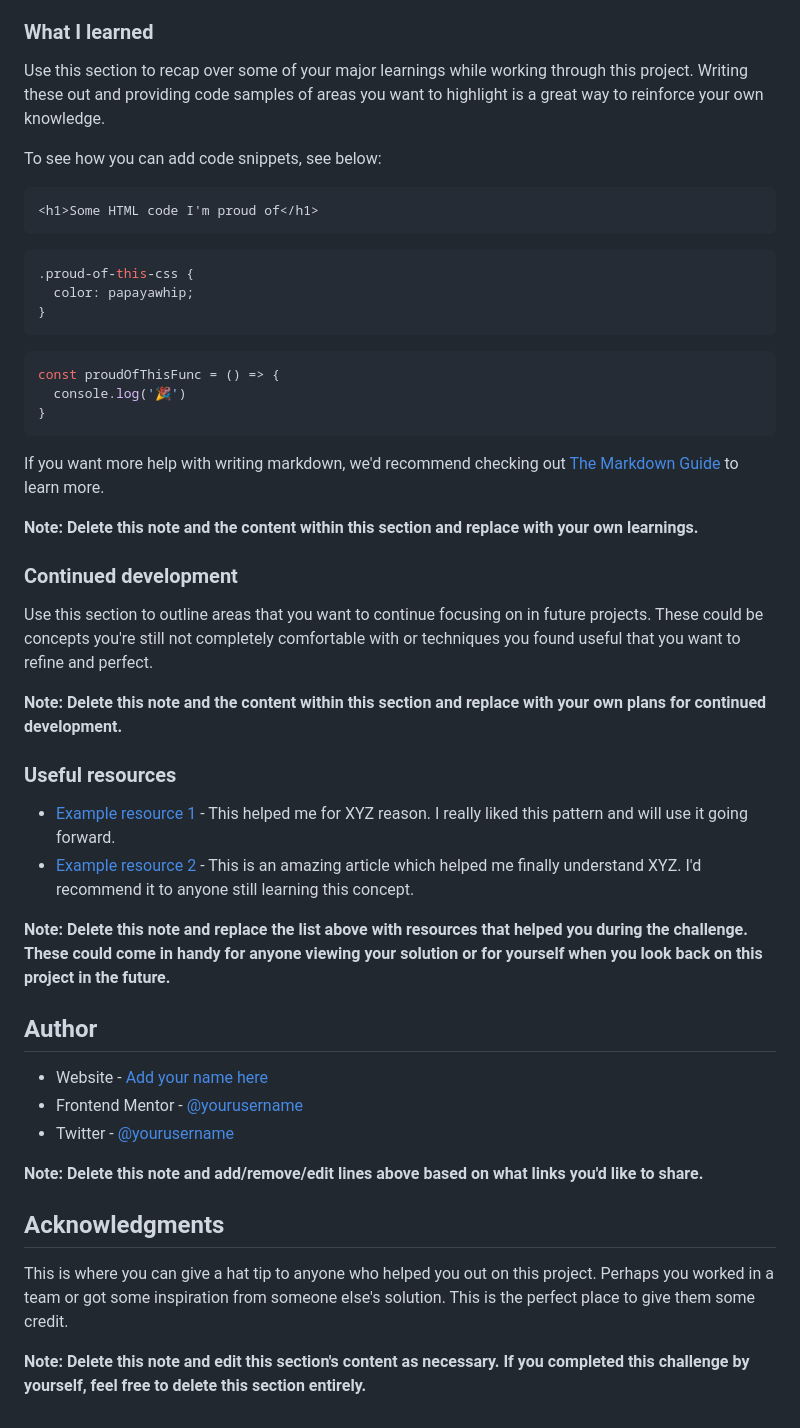
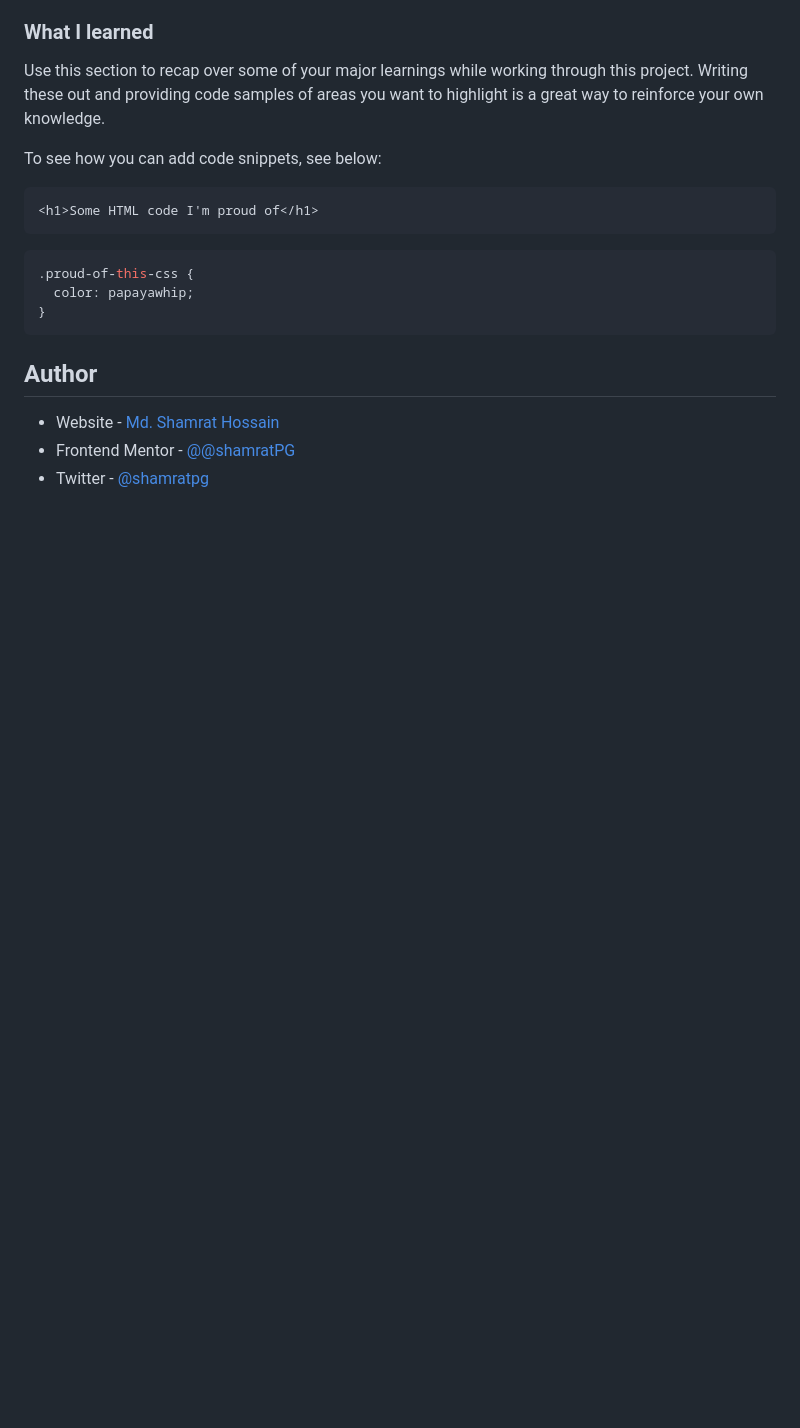
Before and after one commit to shamratPG/QR-Code, a Markdown page: README.md, the part around the change printed below. Rendered like a GitHub page; blank space fills up the shorter version.

````diff
--- a/README.md
+++ b/README.md
@@ -64,39 +52,9 @@ To see how you can add code snippets, see below:
   color: papayawhip;
 }
 ```
-```js
-const proudOfThisFunc = () => {
-  console.log('🎉')
-}
-```
-
-If you want more help with writing markdown, we'd recommend checking out [The Markdown Guide](https://www.markdownguide.org/) to learn more.
-
-**Note: Delete this note and the content within this section and replace with your own learnings.**
-
-### Continued development
-
-Use this section to outline areas that you want to continue focusing on in future projects. These could be concepts you're still not completely comfortable with or techniques you found useful that you want to refine and perfect.
-
-**Note: Delete this note and the content within this section and replace with your own plans for continued development.**
-
-### Useful resources
-
-- [Example resource 1](https://www.example.com) - This helped me for XYZ reason. I really liked this pattern and will use it going forward.
-- [Example resource 2](https://www.example.com) - This is an amazing article which helped me finally understand XYZ. I'd recommend it to anyone still learning this concept.
-
-**Note: Delete this note and replace the list above with resources that helped you during the challenge. These could come in handy for anyone viewing your solution or for yourself when you look back on this project in the future.**
 
 ## Author
 
-- Website - [Add your name here](https://www.your-site.com)
-- Frontend Mentor - [@yourusername](https://www.frontendmentor.io/profile/yourusername)
-- Twitter - [@yourusername](https://www.twitter.com/yourusername)
-
-**Note: Delete this note and add/remove/edit lines above based on what links you'd like to share.**
-
-## Acknowledgments
-
-This is where you can give a hat tip to anyone who helped you out on this project. Perhaps you worked in a team or got some inspiration from someone else's solution. This is the perfect place to give them some credit.
-
-**Note: Delete this note and edit this section's content as necessary. If you completed this challenge by yourself, feel free to delete this section entirely.**
+- Website - [Md. Shamrat Hossain](https://github.com/shamratPG)
+- Frontend Mentor - [@@shamratPG](https://www.frontendmentor.io/profile/shamratPG)
+- Twitter - [@shamratpg](https://twitter.com/shamratpg)
````
Also changed, not shown: other parts of README.md (+4 -16 lines), images/screenshot.png (added), 1 other file.
